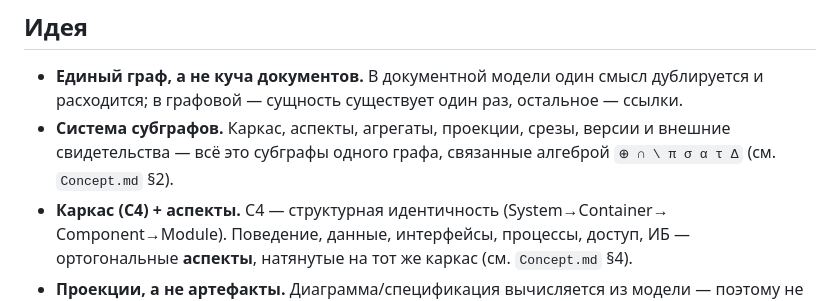
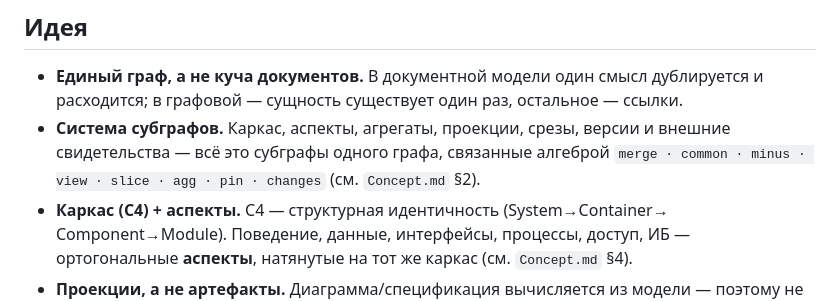
Before and after one commit to pol4/ArchIDE, a Markdown page: README.md, the part around the change. Drawn GitHub-style.

Commit message:
docs: replace Greek algebra symbols with readable tokens
merge / common / minus / view / slice / agg / pin / changes

```diff
--- a/README.md
+++ b/README.md
@@ -15,7 +15,7 @@
   — ссылки.
 - **Система субграфов.** Каркас, аспекты, агрегаты, проекции, срезы, версии и
   внешние свидетельства — всё это субграфы одного графа, связанные алгеброй
-  `⊕ ∩ \ π σ α τ Δ` (см. `Concept.md` §2).
+  `merge · common · minus · view · slice · agg · pin · changes` (см. `Concept.md` §2).
 - **Каркас (C4) + аспекты.** C4 — структурная идентичность (System→Container→
   Component→Module). Поведение, данные, интерфейсы, процессы, доступ, ИБ —
   ортогональные **аспекты**, натянутые на тот же каркас (см. `Concept.md` §4).
```
Also changed, not shown: Concept.md (+28 -28 lines).
